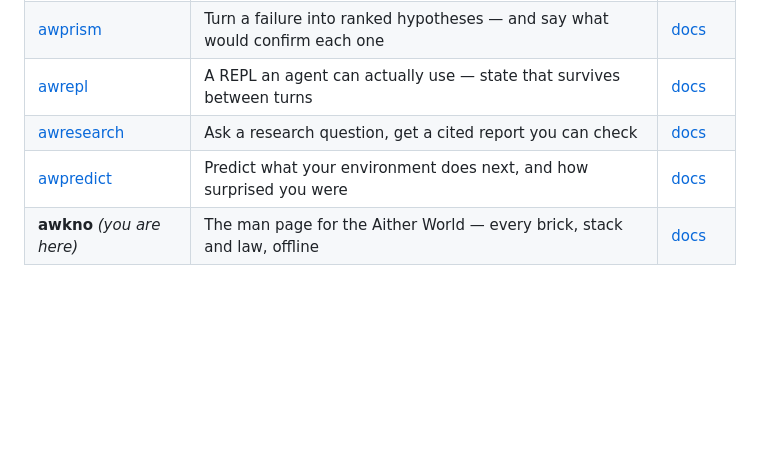
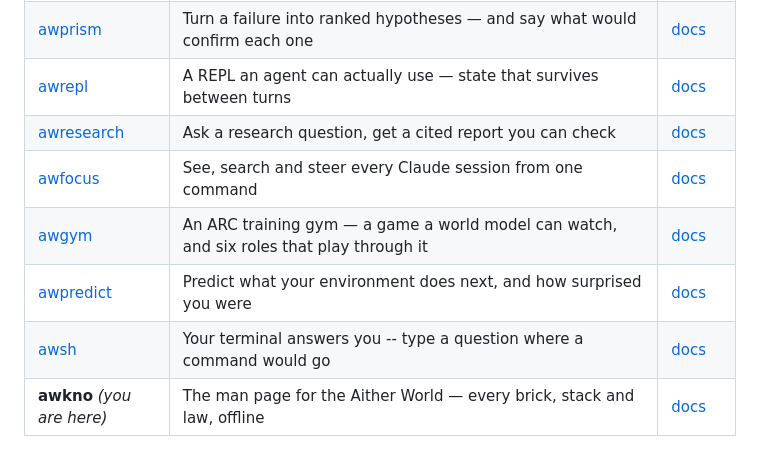
Before and after one commit to Aitherium/awkno, a Markdown page: README.md, the part around one of its changes. GitHub-like rendering; blank space fills up the shorter version.

```diff
--- a/README.md
+++ b/README.md
@@ -310,7 +321,10 @@ Every repository here is public. Each publishes an `aither-manifest.json` beside
 | [awprism](https://github.com/Aitherium/awprism) | Turn a failure into ranked hypotheses — and say what would confirm each one | [docs](https://aitherium.github.io/awprism/) |
 | [awrepl](https://github.com/Aitherium/awrepl) | A REPL an agent can actually use — state that survives between turns | [docs](https://aitherium.github.io/awrepl/) |
 | [awresearch](https://github.com/Aitherium/awresearch) | Ask a research question, get a cited report you can check | [docs](https://aitherium.github.io/awresearch/) |
+| [awfocus](https://github.com/Aitherium/awfocus) | See, search and steer every Claude session from one command | [docs](https://aitherium.github.io/awfocus/) |
+| [awgym](https://github.com/Aitherium/awgym) | An ARC training gym — a game a world model can watch, and six roles that play through it | [docs](https://aitherium.github.io/awgym/) |
 | [awpredict](https://github.com/Aitherium/awpredict) | Predict what your environment does next, and how surprised you were | [docs](https://aitherium.github.io/awpredict/) |
+| [awsh](https://github.com/Aitherium/awsh) | Your terminal answers you -- type a question where a command would go | [docs](https://aitherium.github.io/awsh/) |
 | **awkno** _(you are here)_ | The man page for the Aither World — every brick, stack and law, offline | [docs](https://aitherium.github.io/awkno/) |
 
 <div id="aither-constellation" data-self="awkno"></div>
```
Also changed, not shown: other parts of README.md (+15 -4 lines).
